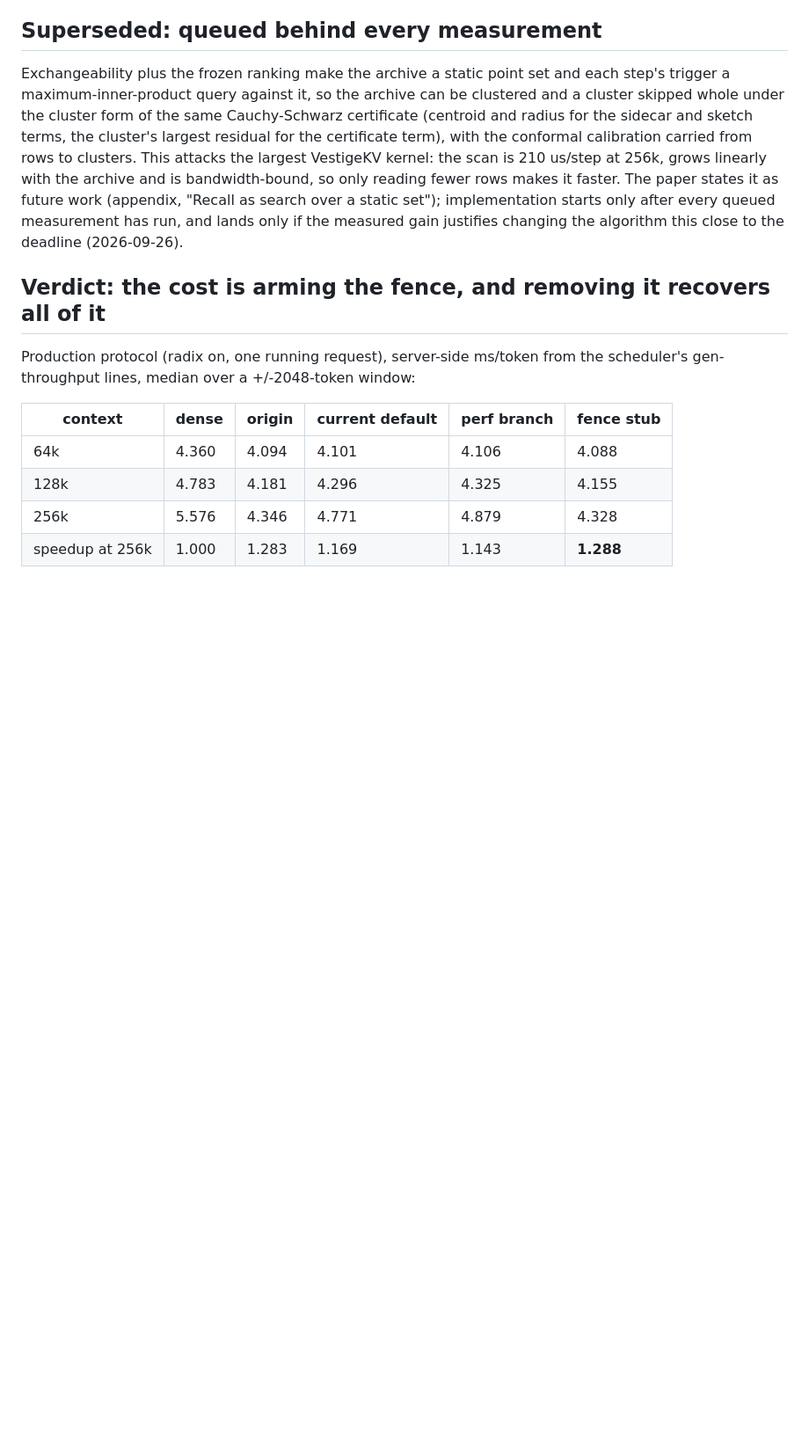
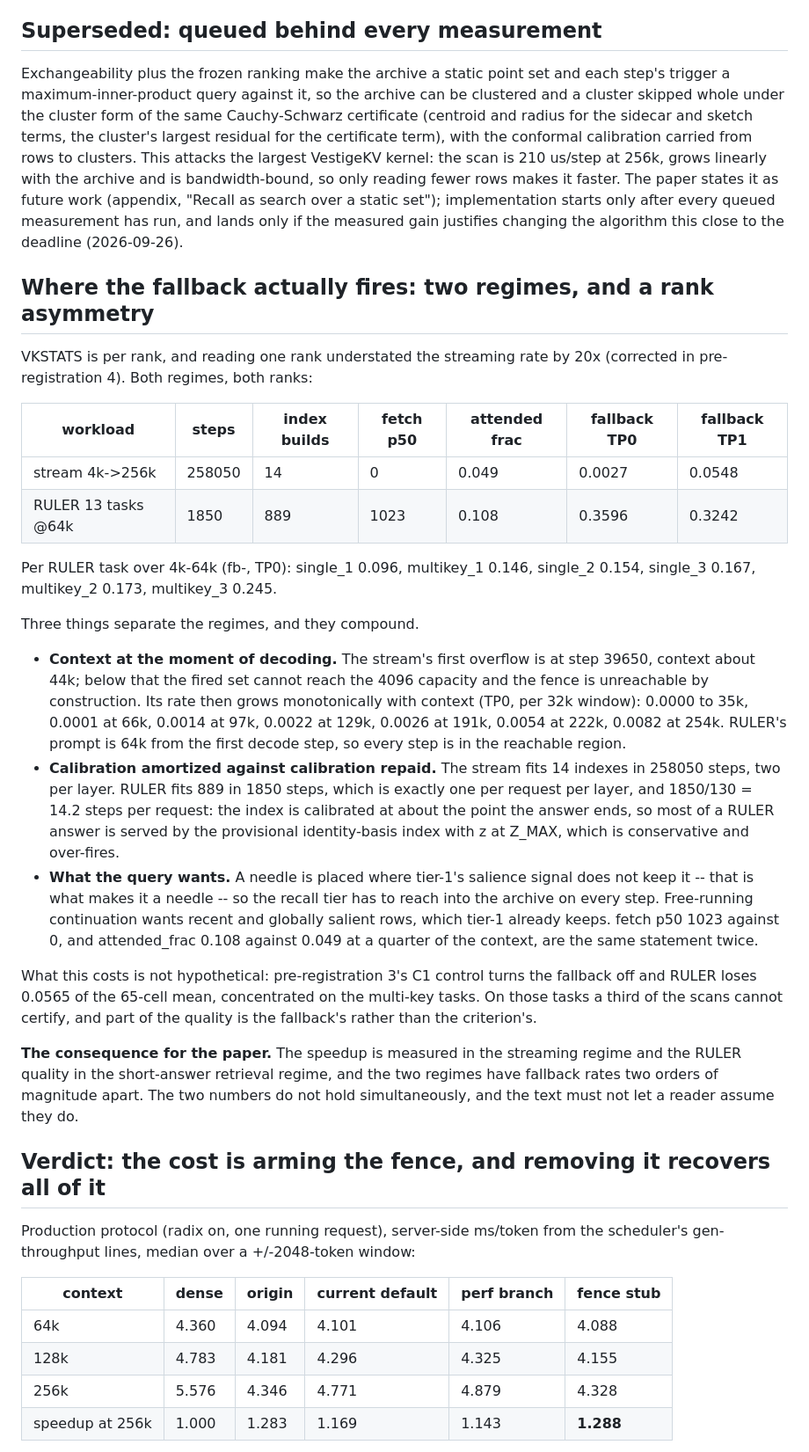
Before and after one commit to fan-wenjie/vestigekv, a Markdown page: mexp/kimi/perf_audit_origin_vs_current.md, the part around the change. Shown at 88% size. Rendered like a GitHub page; blank space fills up the shorter version.

Commit message:
Correct the streaming fallback rate and separate the two regimes
VKSTATS counters are per rank. The recorded 0.00268 is TP0's alone; TP1
overflows 99016 times against TP0's 4846 on the same job, so the streaming
rate is about 0.029, not 0.0027, and the reading that the fence fires on
0.27% of scans understated it 20x. Same asymmetry the profile found as
rank skew.

With both ranks read, the gap to RULER is still two orders of magnitude
(0.003-0.055 against 0.32-0.36) and three things separate them: the stream
cannot reach the capacity below 44k context and grows monotonically after,
it fits 14 indexes in 258050 steps where RULER fits one per request per
layer over 14-step answers, and a needle sits where tier-1's signal does
not keep it while continuation wants rows it does.

Co-Authored-By: Claude Fable 5.1 <noreply@anthropic.com>

```diff
--- a/mexp/kimi/perf_audit_origin_vs_current.md
+++ b/mexp/kimi/perf_audit_origin_vs_current.md
@@ -253,6 +253,51 @@ set"); implementation starts only after every queued measurement has run, and
 lands only if the measured gain justifies changing the algorithm this close to
 the deadline (2026-09-26).
 
+## Where the fallback actually fires: two regimes, and a rank asymmetry
+
+VKSTATS is per rank, and reading one rank understated the streaming rate by
+20x (corrected in pre-registration 4). Both regimes, both ranks:
+
+| workload | steps | index builds | fetch p50 | attended frac | fallback TP0 | fallback TP1 |
+|---|---|---|---|---|---|---|
+| stream 4k->256k | 258050 | 14 | 0 | 0.049 | 0.0027 | 0.0548 |
+| RULER 13 tasks @64k | 1850 | 889 | 1023 | 0.108 | 0.3596 | 0.3242 |
+
+Per RULER task over 4k-64k (fb-<task>, TP0): single_1 0.096, multikey_1 0.146,
+single_2 0.154, single_3 0.167, multikey_2 0.173, multikey_3 0.245.
+
+Three things separate the regimes, and they compound.
+
+- **Context at the moment of decoding.** The stream's first overflow is at
+  step 39650, context about 44k; below that the fired set cannot reach the
+  4096 capacity and the fence is unreachable by construction. Its rate then
+  grows monotonically with context (TP0, per 32k window): 0.0000 to 35k,
+  0.0001 at 66k, 0.0014 at 97k, 0.0022 at 129k, 0.0026 at 191k, 0.0054 at
+  222k, 0.0082 at 254k. RULER's prompt is 64k from the first decode step, so
+  every step is in the reachable region.
+- **Calibration amortized against calibration repaid.** The stream fits 14
+  indexes in 258050 steps, two per layer. RULER fits 889 in 1850 steps, which
+  is exactly one per request per layer, and 1850/130 = 14.2 steps per request:
+  the index is calibrated at about the point the answer ends, so most of a
+  RULER answer is served by the provisional identity-basis index with z at
+  Z_MAX, which is conservative and over-fires.
+- **What the query wants.** A needle is placed where tier-1's salience signal
+  does not keep it -- that is what makes it a needle -- so the recall tier has
+  to reach into the archive on every step. Free-running continuation wants
+  recent and globally salient rows, which tier-1 already keeps. fetch p50 1023
+  against 0, and attended_frac 0.108 against 0.049 at a quarter of the
+  context, are the same statement twice.
+
+What this costs is not hypothetical: pre-registration 3's C1 control turns the
+fallback off and RULER loses 0.0565 of the 65-cell mean, concentrated on the
+multi-key tasks. On those tasks a third of the scans cannot certify, and part
+of the quality is the fallback's rather than the criterion's.
+
+**The consequence for the paper.** The speedup is measured in the streaming
+regime and the RULER quality in the short-answer retrieval regime, and the two
+regimes have fallback rates two orders of magnitude apart. The two numbers do
+not hold simultaneously, and the text must not let a reader assume they do.
+
 ## Verdict: the cost is arming the fence, and removing it recovers all of it
 
 Production protocol (radix on, one running request), server-side ms/token from
```
Also changed, not shown: mexp/kimi/prereg4_new_default.md (+9 -0 lines).
